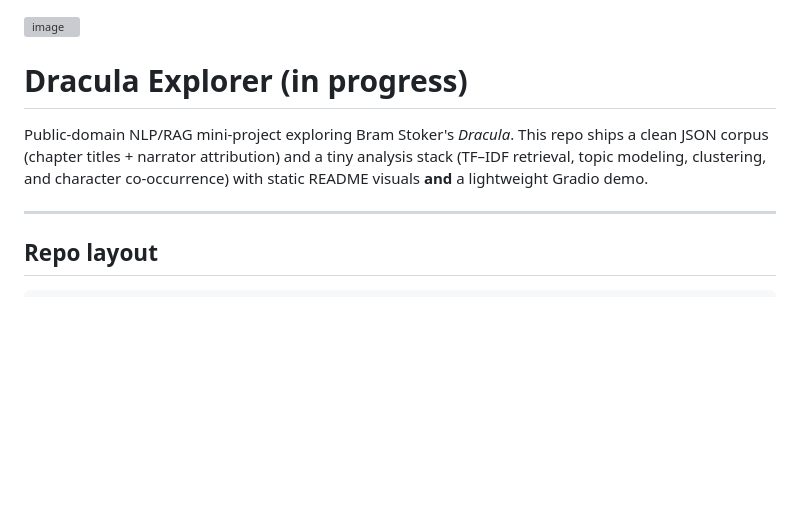
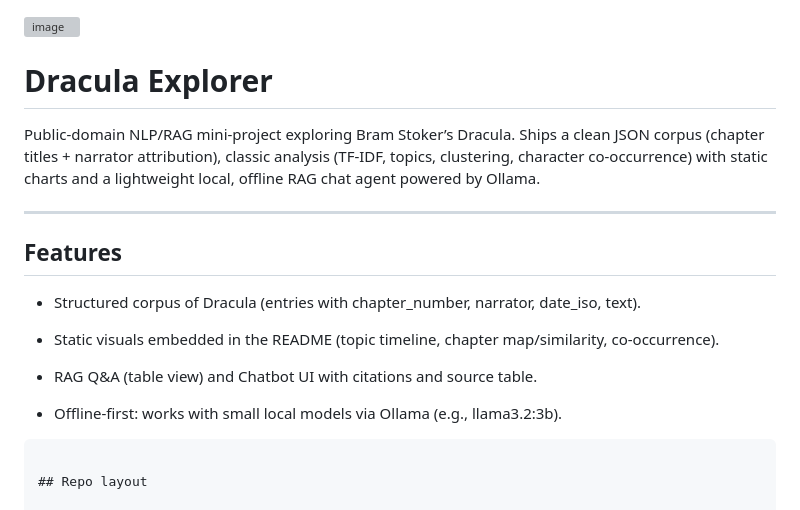
Before and after one commit to bitofastickler/DraculaExplorer, a Markdown page: README.md, the part around the change printed below. Drawn GitHub-style; blank space fills up the shorter version; grey boxes are pictures that could not be loaded.

````diff
--- a/README.md
+++ b/README.md
@@ -1,15 +1,24 @@
 <img width="329" height="504" alt="image" src="https://github.com/user-attachments/assets/570ba84d-b9cb-4a11-812d-0acf2d7129f9" />
 
-# Dracula Explorer (in progress)
+# Dracula Explorer
 
-Public-domain NLP/RAG mini-project exploring Bram Stoker's *Dracula*. This repo ships a clean JSON corpus
-(chapter titles + narrator attribution) and a tiny analysis stack (TF–IDF retrieval, topic modeling, clustering,
-and character co‑occurrence) with static README visuals **and** a lightweight Gradio demo.
+Public-domain NLP/RAG mini-project exploring Bram Stoker’s Dracula. Ships a clean JSON corpus (chapter titles + narrator attribution), classic analysis (TF-IDF, topics, clustering, character co-occurrence) with static charts and a lightweight local, offline RAG chat agent powered by Ollama.
 
 ---
+## Features
+
+  - Structured corpus of Dracula (entries with chapter_number, narrator, date_iso, text).
+
+  - Static visuals embedded in the README (topic timeline, chapter map/similarity, co-occurrence).
+
+  - RAG Q&A (table view) and Chatbot UI with citations and source table.
+
+  - Offline-first: works with small local models via Ollama (e.g., llama3.2:3b).
+
+```
 
 ## Repo layout
-```
+
 DraculaExplorer/
 ├─ assets/
 │ └─ charts/ # pre-generated figures embedded in README
````
Also changed, not shown: other parts of README.md (+44 -5 lines).
